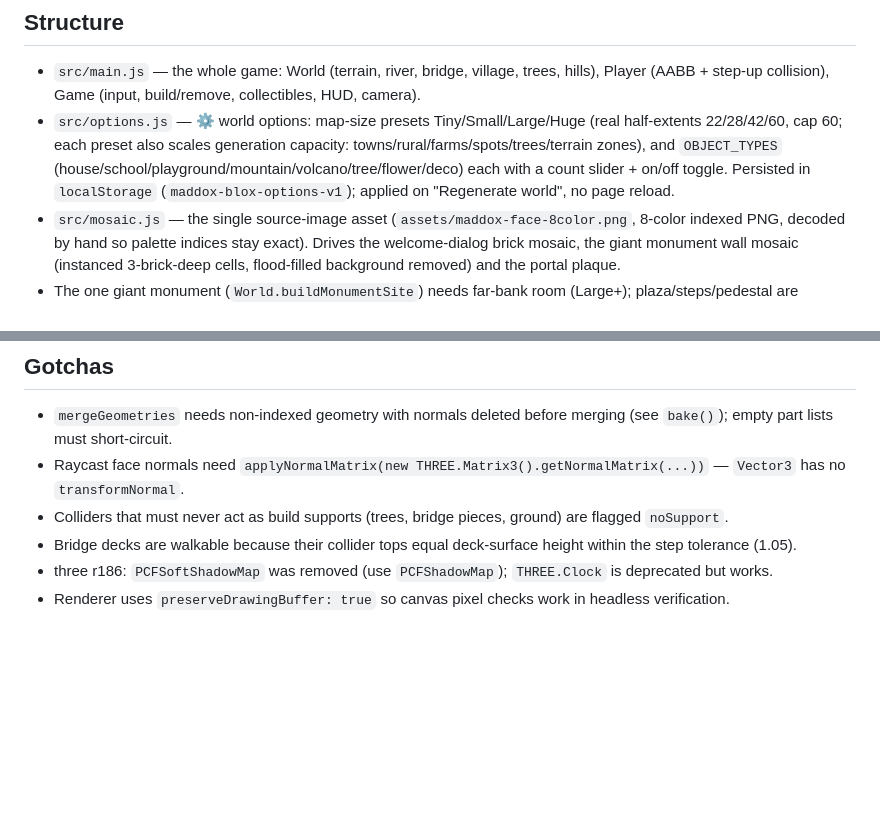
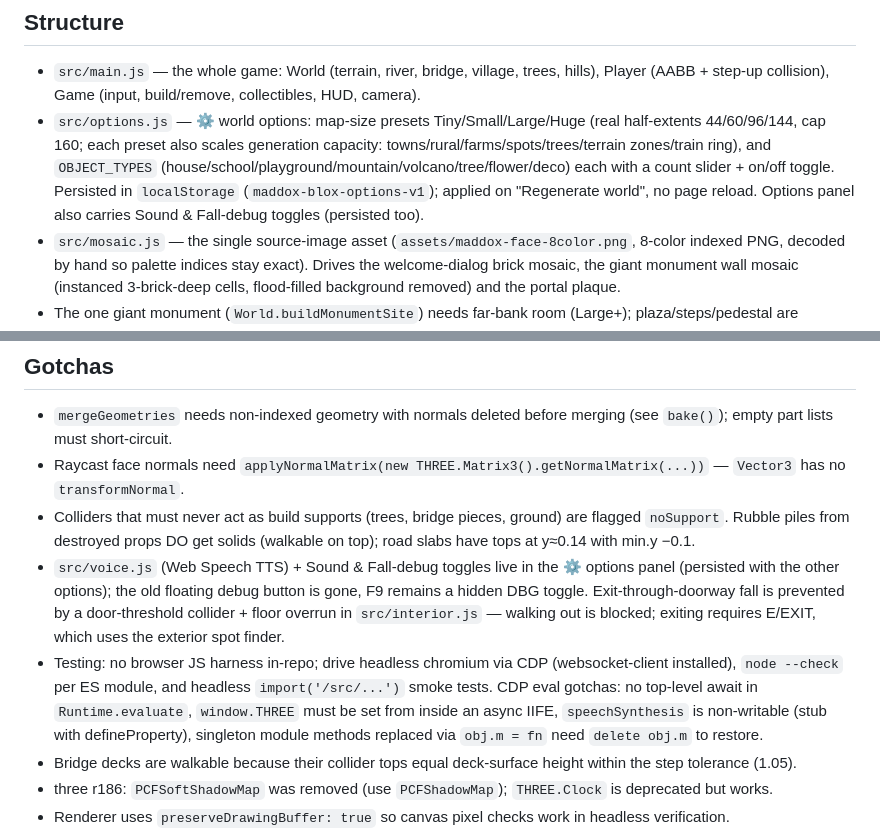
Before and after one commit to aarshe22/llm-harness-demos, a Markdown page: game/AGENTS.md, 2 parts joined by grey strips. Rendered like a GitHub page; blank space fills up the shorter version.

Commit message:
MADDOX BLOX: refresh AGENTS.md for current sizes, collision/voice/debug state
Co-authored-by: openhands <openhands@all-hands.dev>

```diff
--- a/game/AGENTS.md
+++ b/game/AGENTS.md
@@ -8,7 +8,7 @@ Brick-toy inspired Three.js sandbox game. No build step: static files + one npm
 
 ## Structure
 - `src/main.js` — the whole game: World (terrain, river, bridge, village, trees, hills), Player (AABB + step-up collision), Game (input, build/remove, collectibles, HUD, camera).
-- `src/options.js` — ⚙️ world options: map-size presets Tiny/Small/Large/Huge (real half-extents 22/28/42/60, cap 60; each preset also scales generation capacity: towns/rural/farms/spots/trees/terrain zones), and `OBJECT_TYPES` (house/school/playground/mountain/volcano/tree/flower/deco) each with a count slider + on/off toggle. Persisted in `localStorage` (`maddox-blox-options-v1`); applied on "Regenerate world", no page reload.
+- `src/options.js` — ⚙️ world options: map-size presets Tiny/Small/Large/Huge (real half-extents 44/60/96/144, cap 160; each preset also scales generation capacity: towns/rural/farms/spots/trees/terrain zones/train ring), and `OBJECT_TYPES` (house/school/playground/mountain/volcano/tree/flower/deco) each with a count slider + on/off toggle. Persisted in `localStorage` (`maddox-blox-options-v1`); applied on "Regenerate world", no page reload. Options panel also carries Sound & Fall-debug toggles (persisted too).
 - `src/mosaic.js` — the single source-image asset (`assets/maddox-face-8color.png`, 8-color indexed PNG, decoded by hand so palette indices stay exact). Drives the welcome-dialog brick mosaic, the giant monument wall mosaic (instanced 3-brick-deep cells, flood-filled background removed) and the portal plaque.
 - The one giant monument (`World.buildMonumentSite`) needs far-bank room (Large+); plaza/steps/pedestal are walkable solids. `World.surfaceTopAny` + `respawnPlayer` handle below-world fall recovery via respawn anchors.
 - Bricks snap to a 1-unit XZ grid. `World.solids` is the single AABB collider list; `World.surfaceTop()` backs both player gravity and build snapping.
@@ -37,7 +37,9 @@ Brick-toy inspired Three.js sandbox game. No build step: static files + one npm
 ## Gotchas
 - `mergeGeometries` needs non-indexed geometry with normals deleted before merging (see `bake()`); empty part lists must short-circuit.
 - Raycast face normals need `applyNormalMatrix(new THREE.Matrix3().getNormalMatrix(...))` — `Vector3` has no `transformNormal`.
-- Colliders that must never act as build supports (trees, bridge pieces, ground) are flagged `noSupport`.
+- Colliders that must never act as build supports (trees, bridge pieces, ground) are flagged `noSupport`. Rubble piles from destroyed props DO get solids (walkable on top); road slabs have tops at y≈0.14 with min.y −0.1.
+- `src/voice.js` (Web Speech TTS) + Sound & Fall-debug toggles live in the ⚙️ options panel (persisted with the other options); the old floating debug button is gone, F9 remains a hidden DBG toggle. Exit-through-doorway fall is prevented by a door-threshold collider + floor overrun in `src/interior.js` — walking out is blocked; exiting requires E/EXIT, which uses the exterior spot finder.
+- Testing: no browser JS harness in-repo; drive headless chromium via CDP (websocket-client installed), `node --check` per ES module, and headless `import('/src/...')` smoke tests. CDP eval gotchas: no top-level await in `Runtime.evaluate`, `window.THREE` must be set from inside an async IIFE, `speechSynthesis` is non-writable (stub with defineProperty), singleton module methods replaced via `obj.m = fn` need `delete obj.m` to restore.
 - Bridge decks are walkable because their collider tops equal deck-surface height within the step tolerance (1.05).
 - three r186: `PCFSoftShadowMap` was removed (use `PCFShadowMap`); `THREE.Clock` is deprecated but works.
 - Renderer uses `preserveDrawingBuffer: true` so canvas pixel checks work in headless verification.
```
